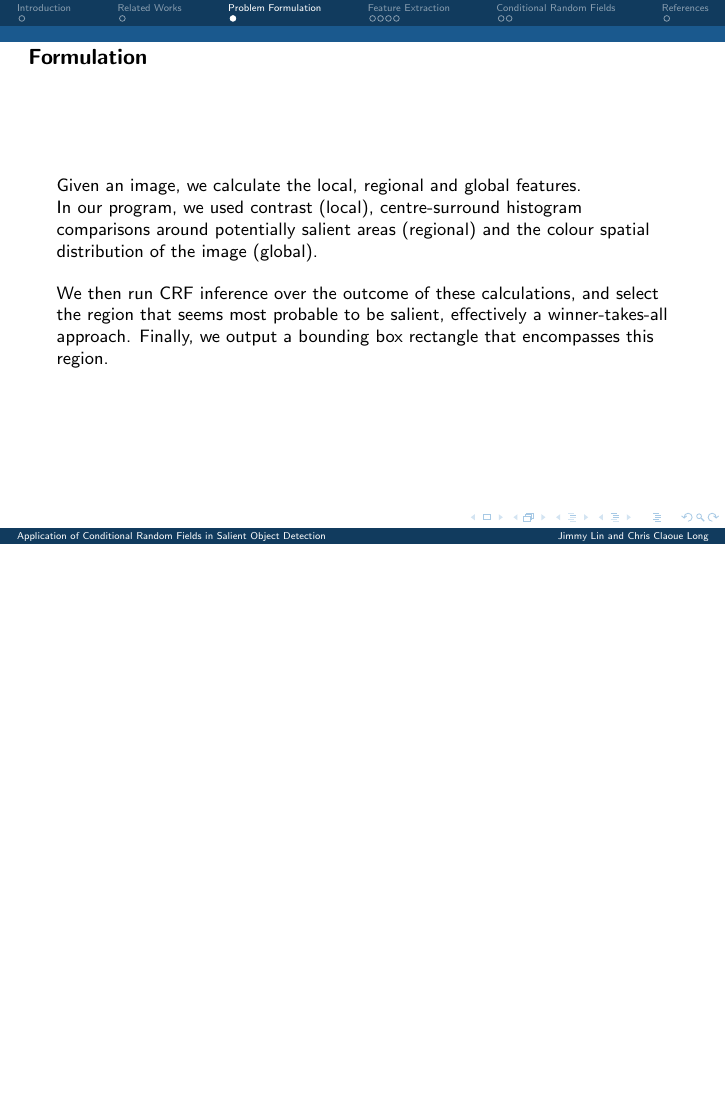
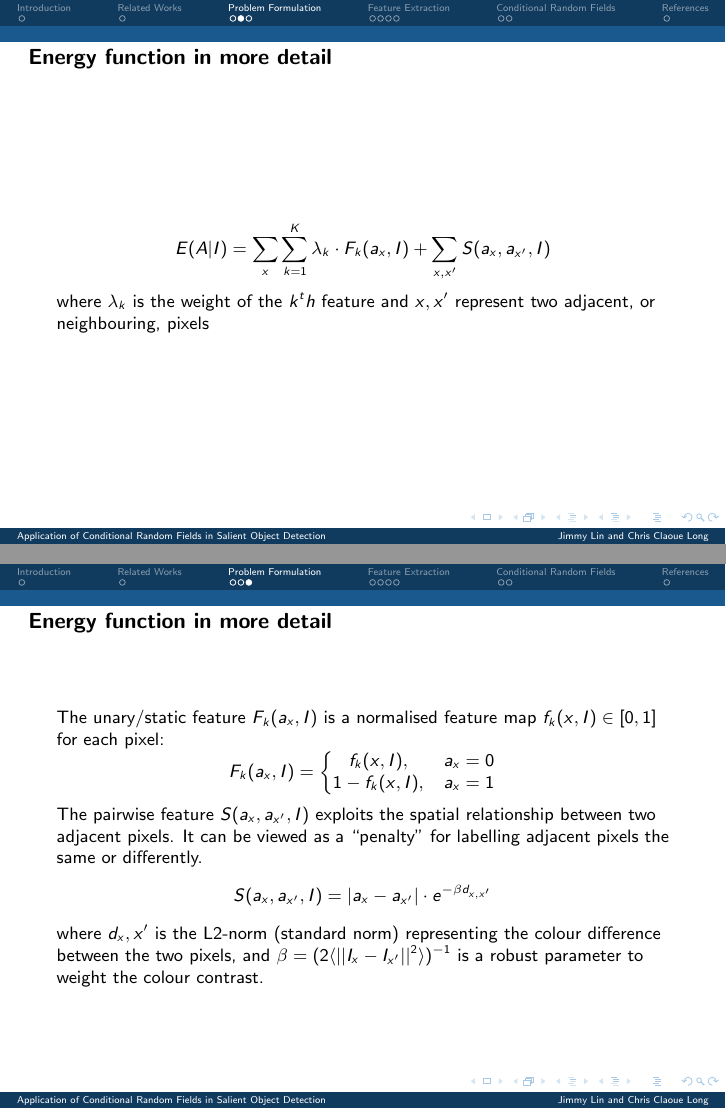
Before and after one commit to xinlin192/SaliencyDetection, LaTeX slides (finalPresentation/2550project.tex): page 4 of 11 before the commit and pages 5 and 6 of 13 after it, the two joined at a grey line, the shorter picture padded with empty space. Compiled offline with pdfLaTeX.

Commit message:
More work on the final presentation slides

```diff
--- a/finalPresentation/2550project.tex
+++ b/finalPresentation/2550project.tex
@@ -48,6 +48,3 @@
 \frame{
     {\bf \sectionpage}
     \frametitle{Formulation}
-    Given an image, we calculate the local, regional and global features.\\
-    In our program, we used contrast (local), centre-surround histogram comparisons around potentially salient areas (regional) and the colour spatial distribution of the image (global).\\[10pt]
-    We then run CRF inference over the outcome of these calculations, and select the region that seems most probable to be salient, effectively a winner-takes-all approach. Finally, we output a bounding box rectangle that encompasses this region.
@@ -54,3 +60,21 @@
+\frame{
+    \frametitle{Energy function in more detail}
+    $$
+    E(A|I) = \SUM_x \SUM_{k=1}^K \lambda_k \cdot F_k(a_x,I) + \SUM_{x,x'}S(a_x,a_{x'},I)
+    $$
+    where $\lambda_k$ is the weight of the $k^th$ feature and $x,x'$ represent two adjacent, or neighbouring, pixels
+}
+\frame{
+    \frametitle{Energy function in more detail}
+    The unary/static feature $F_k(a_x,I)$ is a normalised feature map $f_k(x,I)\in[0,1]$ for each pixel:
+    $$
+    F_k(a_x,I) = \left\{\begin{matrix}f_k(x,I), & a_x=0\\1-f_k(x,I), & a_x=1\end{matrix}\right.
+    $$
+    The pairwise feature $S(a_x,a_{x'},I)$ exploits the spatial relationship between two adjacent pixels.  It can be viewed as a ``penalty'' for labelling adjacent pixels the same or differently.
+    $$
+    S(a_x,a_{x'},I) = |a_x-a_{x'}| \cdot e^{-\beta d_{x,x'}}
+    $$
+    where $d_x,x'$ is the L2-norm (standard norm) representing the colour difference between the two pixels, and $\beta=(2\langle||I_x-I_{x'}||^2\rangle)^{-1}$ is a robust parameter to weight the colour contrast.
 }
 %}}}
 
```
Also changed, not shown: finalPresentation/2550project.pdf, finalPresentation/2550project.tex (19 more changed lines), 4 other files.
